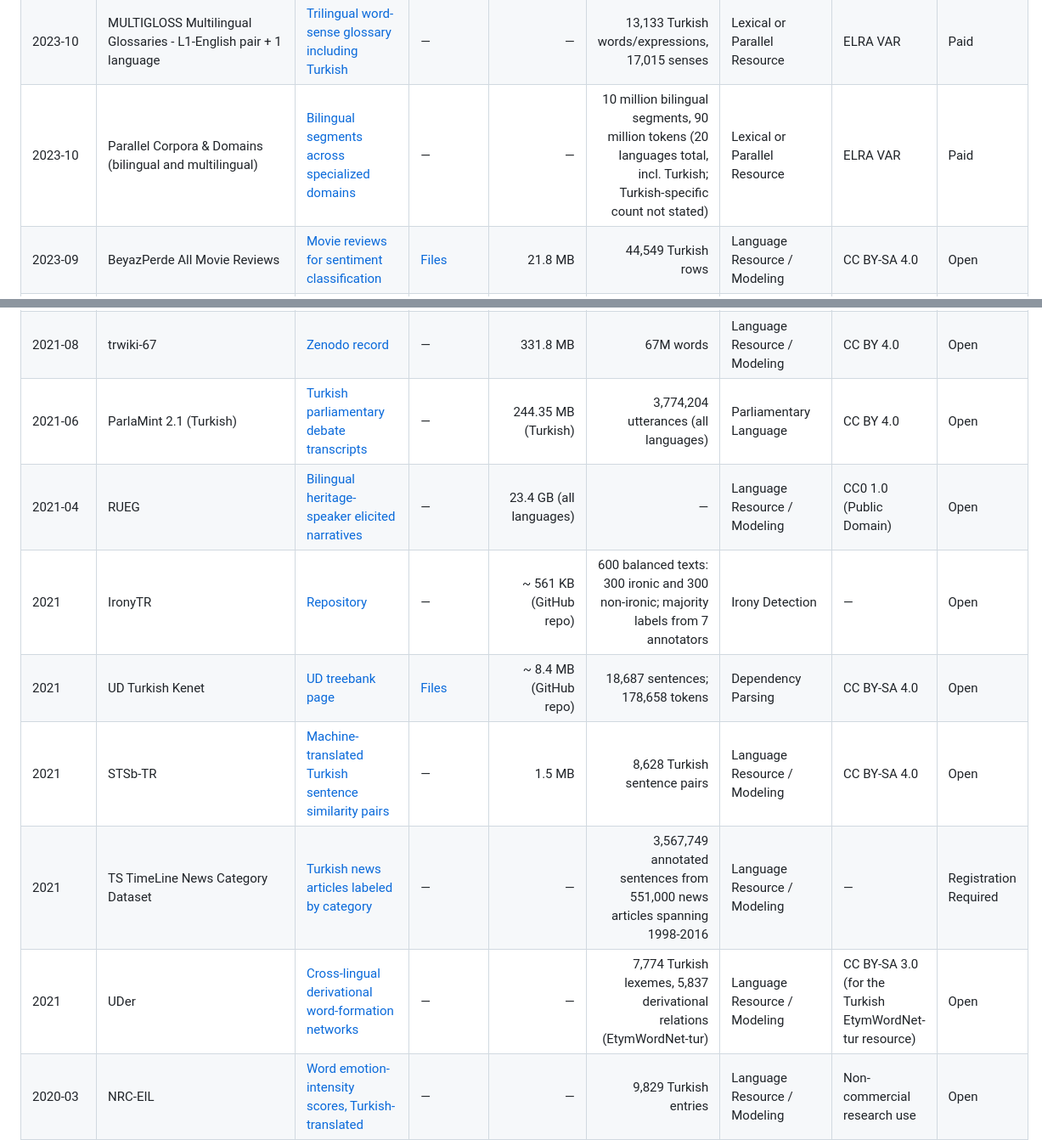
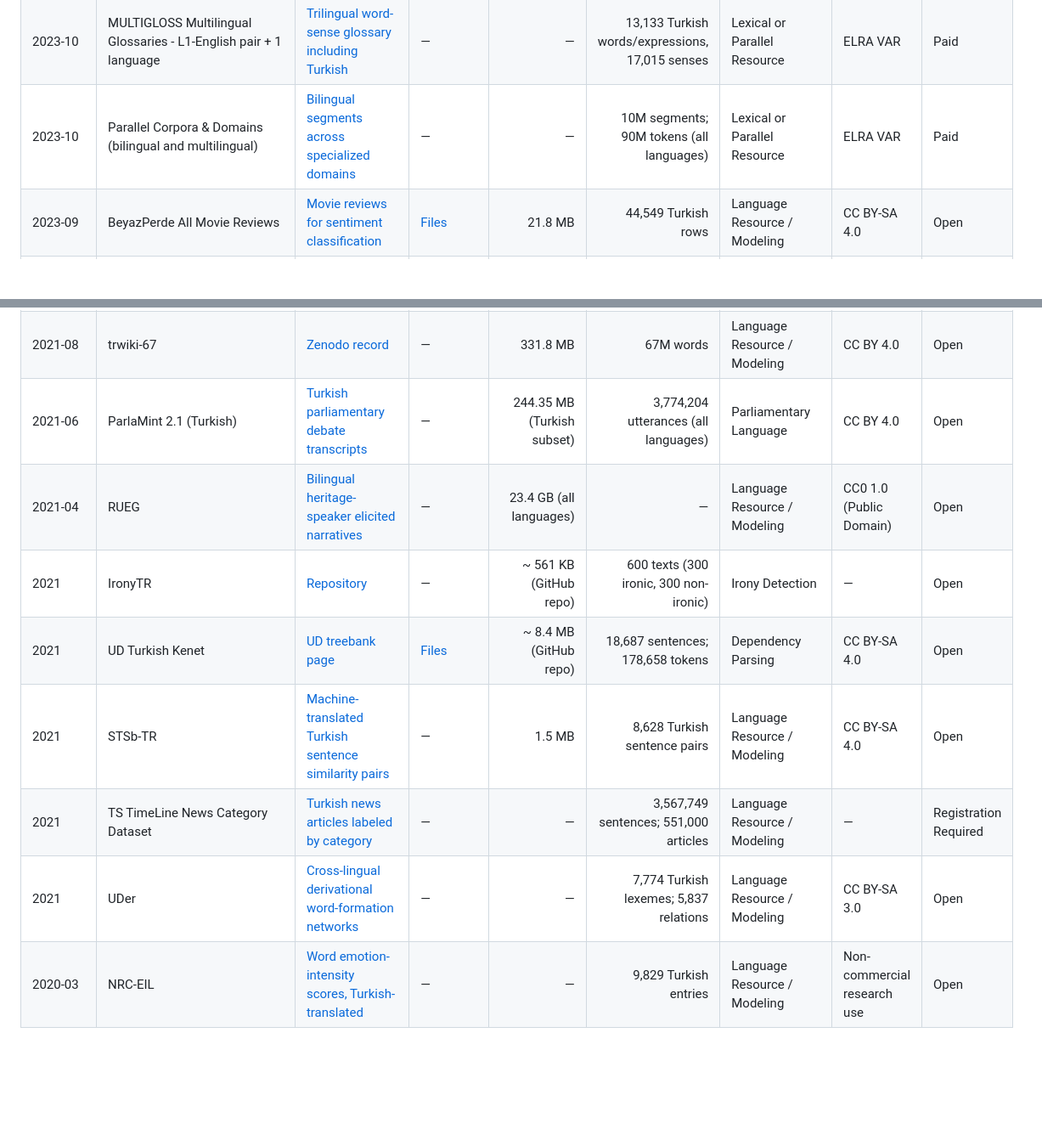
Before and after one commit to BilalAbic/awesome-turkish-datasets, a Markdown page: README.md, 2 parts joined by grey strips. Shown at 85% size. Rendered like a GitHub page; blank space fills up the shorter version.

```diff
--- a/README.md
+++ b/README.md
@@ -92,7 +92,7 @@ Turkish datasets are scattered across dataset cards, university pages, shared-ta
 | 2023-11 | SoAp9035/turkish_instructions | [Cleaned instruction dataset for Mistral](https://huggingface.co/datasets/SoAp9035/turkish_instructions) | [Files](https://huggingface.co/datasets/SoAp9035/turkish_instructions/tree/main) | 54.0 MB | 51,914 Turkish rows | Instruction Tuning | Apache-2.0 | Open |
 | 2023-10 | MULTIGLOSS Multilingual Glossaries - L1-English pair | [Bilingual word-sense glossary, Turkish-English](https://catalog.elra.info/en-us/repository/browse/ELRA-M0112_01/) | — | — | 13,133 Turkish words and expressions | Lexical or Parallel Resource | ELRA VAR | Paid |
 | 2023-10 | MULTIGLOSS Multilingual Glossaries - L1-English pair + 1 language | [Trilingual word-sense glossary including Turkish](https://catalog.elra.info/en-us/repository/browse/ELRA-M0112_02/) | — | — | 13,133 Turkish words/expressions, 17,015 senses | Lexical or Parallel Resource | ELRA VAR | Paid |
-| 2023-10 | Parallel Corpora & Domains (bilingual and multilingual) | [Bilingual segments across specialized domains](https://catalog.elra.info/en-us/repository/browse/ELRA-W0336/) | — | — | 10 million bilingual segments, 90 million tokens (20 languages total, incl. Turkish; Turkish-specific count not stated) | Lexical or Parallel Resource | ELRA VAR | Paid |
+| 2023-10 | Parallel Corpora & Domains (bilingual and multilingual) | [Bilingual segments across specialized domains](https://catalog.elra.info/en-us/repository/browse/ELRA-W0336/) | — | — | 10M segments; 90M tokens (all languages) | Lexical or Parallel Resource | ELRA VAR | Paid |
 | 2023-09 | BeyazPerde All Movie Reviews | [Movie reviews for sentiment classification](https://huggingface.co/datasets/turkish-nlp-suite/beyazperde-all-movie-reviews) | [Files](https://huggingface.co/datasets/turkish-nlp-suite/beyazperde-all-movie-reviews/tree/main) | 21.8 MB | 44,549 Turkish rows | Language Resource / Modeling | CC BY-SA 4.0 | Open |
 | 2023-09 | Vitamins and Supplements Customer Reviews Dataset | [E-commerce customer reviews for sentiment](https://huggingface.co/datasets/turkish-nlp-suite/vitamins-supplements-reviews) | [Files](https://huggingface.co/datasets/turkish-nlp-suite/vitamins-supplements-reviews/tree/main) | 41.6 MB | 238,590 Turkish rows | Language Resource / Modeling | CC BY-SA 4.0 | Open |
 | 2023-09 | Vitamins and Supplements NER Dataset | [Named entities in e-commerce and medical reviews](https://huggingface.co/datasets/turkish-nlp-suite/vitamins-supplements-NER) | [Files](https://huggingface.co/datasets/turkish-nlp-suite/vitamins-supplements-NER/tree/main) | 1.74 MB | 2,472 Turkish rows | Named Entity Recognition | CC BY-SA 4.0 | Open |
@@ -114,13 +114,13 @@ Turkish datasets are scattered across dataset cards, university pages, shared-ta
 | 2022 | TRSAv1 | [Balanced positive, negative and neutral sentiment samples](https://huggingface.co/datasets/maydogan/Turkish_SentimentAnalysis_TRSAv1) | [Files](https://huggingface.co/datasets/maydogan/Turkish_SentimentAnalysis_TRSAv1/tree/main) | 16.1 MB | 150,000 reviews: 50k positive, 50k negative, 50k neutral | Sentiment Analysis | — | Open |
 | 2021-08 | trnews-64 | [Zenodo record](https://zenodo.org/records/5180654) | — | 123.4 MB | 64M words | Language Resource / Modeling | CC BY 4.0 | Open |
 | 2021-08 | trwiki-67 | [Zenodo record](https://zenodo.org/records/5213891) | — | 331.8 MB | 67M words | Language Resource / Modeling | CC BY 4.0 | Open |
-| 2021-06 | ParlaMint 2.1 (Turkish) | [Turkish parliamentary debate transcripts](https://www.clarin.si/repository/xmlui/handle/11356/1432) | — | 244.35 MB (Turkish) | 3,774,204 utterances (all languages) | Parliamentary Language | CC BY 4.0 | Open |
+| 2021-06 | ParlaMint 2.1 (Turkish) | [Turkish parliamentary debate transcripts](https://www.clarin.si/repository/xmlui/handle/11356/1432) | — | 244.35 MB (Turkish subset) | 3,774,204 utterances (all languages) | Parliamentary Language | CC BY 4.0 | Open |
 | 2021-04 | RUEG | [Bilingual heritage-speaker elicited narratives](https://doi.org/10.5281/zenodo.11234583) | — | 23.4 GB (all languages) | — | Language Resource / Modeling | CC0 1.0 (Public Domain) | Open |
-| 2021 | IronyTR | [Repository](https://github.com/teghub/IronyTR) | — | ~ 561 KB (GitHub repo) | 600 balanced texts: 300 ironic and 300 non-ironic; majority labels from 7 annotators | Irony Detection | — | Open |
+| 2021 | IronyTR | [Repository](https://github.com/teghub/IronyTR) | — | ~ 561 KB (GitHub repo) | 600 texts (300 ironic, 300 non-ironic) | Irony Detection | — | Open |
 | 2021 | UD Turkish Kenet | [UD treebank page](https://universaldependencies.org/treebanks/tr_kenet/index.html) | [Files](https://github.com/UniversalDependencies/UD_Turkish-Kenet) | ~ 8.4 MB (GitHub repo) | 18,687 sentences; 178,658 tokens | Dependency Parsing | CC BY-SA 4.0 | Open |
 | 2021 | STSb-TR | [Machine-translated Turkish sentence similarity pairs](https://github.com/verimsu/STSb-TR) | — | 1.5 MB | 8,628 Turkish sentence pairs | Language Resource / Modeling | CC BY-SA 4.0 | Open |
-| 2021 | TS TimeLine News Category Dataset | [Turkish news articles labeled by category](https://tscorpus.com/corpora) | — | — | 3,567,749 annotated sentences from 551,000 news articles spanning 1998-2016 | Language Resource / Modeling | — | Registration Required |
-| 2021 | UDer | [Cross-lingual derivational word-formation networks](https://ufal.mff.cuni.cz/universal-derivations) | — | — | 7,774 Turkish lexemes, 5,837 derivational relations (EtymWordNet-tur) | Language Resource / Modeling | CC BY-SA 3.0 (for the Turkish EtymWordNet-tur resource) | Open |
+| 2021 | TS TimeLine News Category Dataset | [Turkish news articles labeled by category](https://tscorpus.com/corpora) | — | — | 3,567,749 sentences; 551,000 articles | Language Resource / Modeling | — | Registration Required |
+| 2021 | UDer | [Cross-lingual derivational word-formation networks](https://ufal.mff.cuni.cz/universal-derivations) | — | — | 7,774 Turkish lexemes; 5,837 relations | Language Resource / Modeling | CC BY-SA 3.0 | Open |
 | 2020-03 | NRC-EIL | [Word emotion-intensity scores, Turkish-translated](http://saifmohammad.com/WebPages/AffectIntensity.htm) | — | — | 9,829 Turkish entries | Language Resource / Modeling | Non-commercial research use | Open |
 | 2020 | KeNet | [Turkish WordNet lexical database](https://github.com/StarlangSoftware/TurkishWordNet) | [Files](https://github.com/StarlangSoftware/TurkishWordNet/raw/master/src/main/resources/turkish_wordnet.xml) | ~ 379.5 MB (GitHub repo) | 77,330 synsets; 109,049 members | Lexical Semantics; Word Sense Processing | GPL-3.0 | Open |
 | 2020 | MKQA (Turkish) | [Open-domain QA pairs across 26 languages](https://github.com/apple/ml-mkqa) | — | ~ 12.4 MB (GitHub repo) | 260,000 total; 10,000 Turkish questions | Open-Domain Question Answering | CC BY-SA 3.0 | Open |
```
Also changed, not shown: other parts of README.md (+19 -17 lines).
